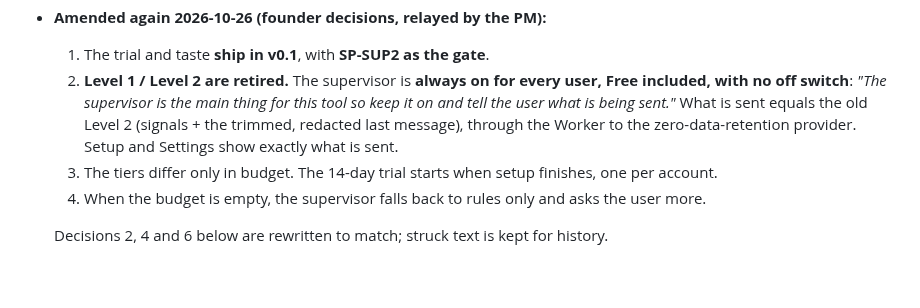
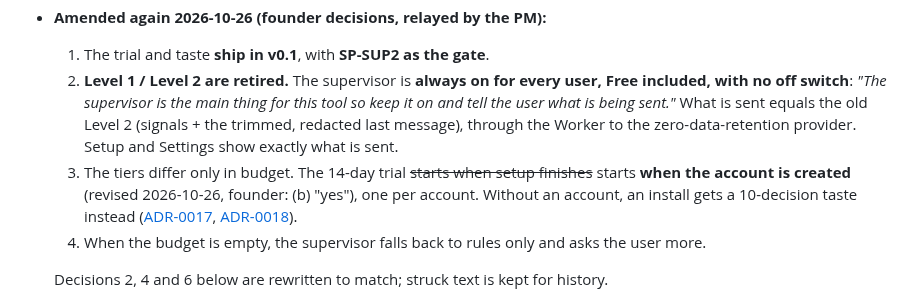
Before and after one commit to Majd-Alhakim/bench, a Markdown page: docs/adr/0011-supervisor-rules-first-model-at-level-2.md, the part around the change. GitHub-like rendering; blank space fills up the shorter version.

Commit message:
docs(adr): ADR-0011 trial starts at account creation
Co-Authored-By: Claude Opus 5.5 <noreply@anthropic.com>

```diff
--- a/docs/adr/0011-supervisor-rules-first-model-at-level-2.md
+++ b/docs/adr/0011-supervisor-rules-first-model-at-level-2.md
@@ -6,7 +6,7 @@
 - **Amended again 2026-10-26 (founder decisions, relayed by the PM):**
   1. The trial and taste **ship in v0.1**, with **SP-SUP2 as the gate**.
   2. **Level 1 / Level 2 are retired.** The supervisor is **always on for every user, Free included, with no off switch**: *"The supervisor is the main thing for this tool so keep it on and tell the user what is being sent."* What is sent equals the old Level 2 (signals + the trimmed, redacted last message), through the Worker to the zero-data-retention provider. Setup and Settings show exactly what is sent.
-  3. The tiers differ only in budget. The 14-day trial starts when setup finishes, one per account.
+  3. The tiers differ only in budget. The 14-day trial ~~starts when setup finishes~~ starts **when the account is created** (revised 2026-10-26, founder: (b) "yes"), one per account. Without an account, an install gets a 10-decision taste instead ([ADR-0017](0017-accounts-email-code-d1.md), [ADR-0018](0018-supervisor-hidden-dollar-budget.md)).
   4. When the budget is empty, the supervisor falls back to rules only and asks the user more.
 
   Decisions 2, 4 and 6 below are rewritten to match; struck text is kept for history.
```
